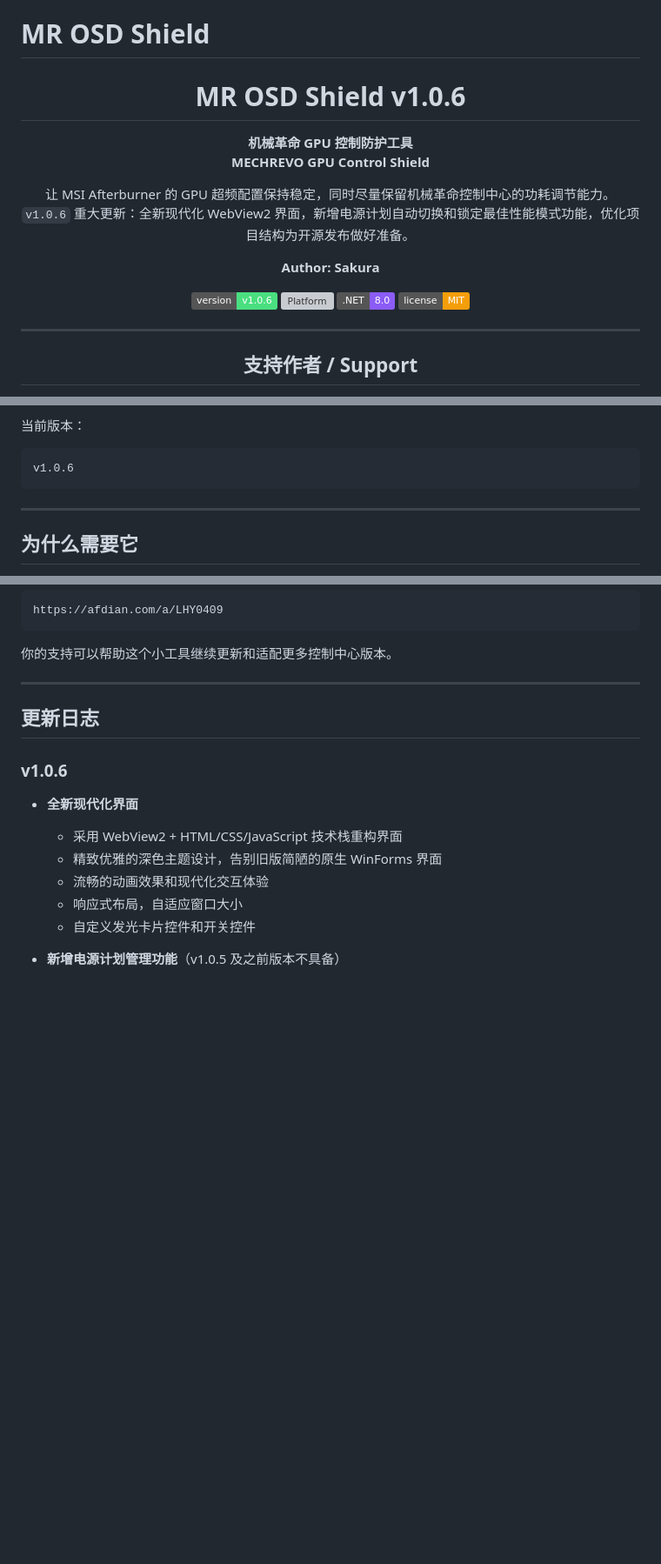
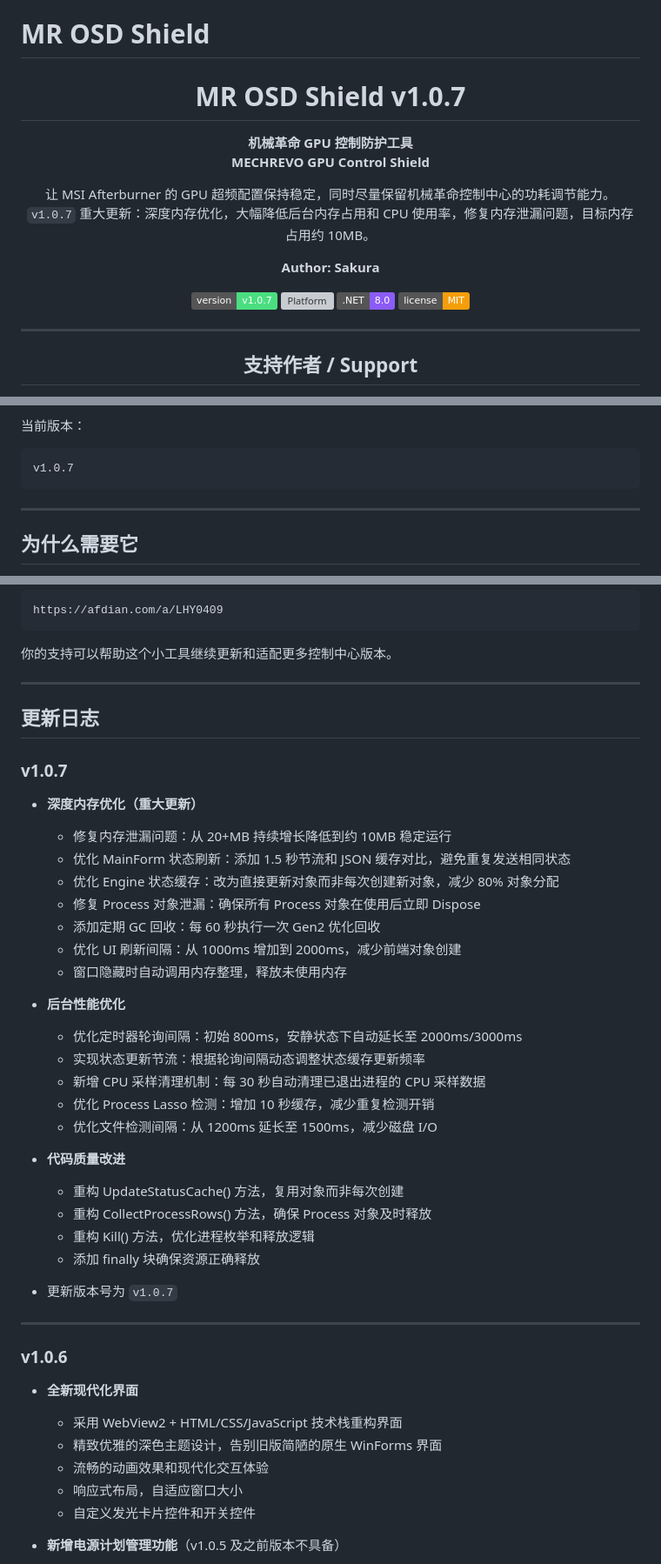
Before and after one commit to Sakura-Lhy0409/MROSDShield, a Markdown page: README.md, 3 parts joined by grey strips. Shown at 87% size. GitHub-like rendering; badges without logos; blank space fills up the shorter version; grey boxes are pictures that could not be loaded.

````diff
--- a/README.md
+++ b/README.md
@@ -2,17 +2,17 @@
 
 <div align="center">
 
-# MR OSD Shield v1.0.6
+# MR OSD Shield v1.0.7
 
 **机械革命 GPU 控制防护工具**
 **MECHREVO GPU Control Shield**
 
 让 MSI Afterburner 的 GPU 超频配置保持稳定，同时尽量保留机械革命控制中心的功耗调节能力。
-`v1.0.6` 重大更新：全新现代化 WebView2 界面，新增电源计划自动切换和锁定最佳性能模式功能，优化项目结构为开源发布做好准备。
+`v1.0.7` 重大更新：深度内存优化，大幅降低后台内存占用和 CPU 使用率，修复内存泄漏问题，目标内存占用约 10MB。
 
 **Author: Sakura**
 
-[![Version](https://img.shields.io/badge/version-v1.0.6-4ade80)](#更新日志)
+[![Version](https://img.shields.io/badge/version-v1.0.7-4ade80)](#更新日志)
 [![Platform](https://img.shields.io/badge/platform-Windows%2010%20%2F%2011-60a5fa)](#系统要求)
 [![Framework](https://img.shields.io/badge/.NET-8.0-8b5cf6)](#编译方法)
 [![License](https://img.shields.io/badge/license-MIT-f59e0b)](./LICENSE)
@@ -74,7 +74,7 @@ MR OSD Shield 是一款面向机械革命笔记本用户的轻量级 Windows 桌
 当前版本：
 
 ```text
-v1.0.6
+v1.0.7
 ```
 
 ---
@@ -901,6 +901,34 @@ https://afdian.com/a/LHY0409
 
 ## 更新日志
 
+### v1.0.7
+
+- **深度内存优化（重大更新）**
+  - 修复内存泄漏问题：从 20+MB 持续增长降低到约 10MB 稳定运行
+  - 优化 MainForm 状态刷新：添加 1.5 秒节流和 JSON 缓存对比，避免重复发送相同状态
+  - 优化 Engine 状态缓存：改为直接更新对象而非每次创建新对象，减少 80% 对象分配
+  - 修复 Process 对象泄漏：确保所有 Process 对象在使用后立即 Dispose
+  - 添加定期 GC 回收：每 60 秒执行一次 Gen2 优化回收
+  - 优化 UI 刷新间隔：从 1000ms 增加到 2000ms，减少前端对象创建
+  - 窗口隐藏时自动调用内存整理，释放未使用内存
+
+- **后台性能优化**
+  - 优化定时器轮询间隔：初始 800ms，安静状态下自动延长至 2000ms/3000ms
+  - 实现状态更新节流：根据轮询间隔动态调整状态缓存更新频率
+  - 新增 CPU 采样清理机制：每 30 秒自动清理已退出进程的 CPU 采样数据
+  - 优化 Process Lasso 检测：增加 10 秒缓存，减少重复检测开销
+  - 优化文件检测间隔：从 1200ms 延长至 1500ms，减少磁盘 I/O
+
+- **代码质量改进**
+  - 重构 UpdateStatusCache() 方法，复用对象而非每次创建
+  - 重构 CollectProcessRows() 方法，确保 Process 对象及时释放
+  - 重构 Kill() 方法，优化进程枚举和释放逻辑
+  - 添加 finally 块确保资源正确释放
+
+- 更新版本号为 `v1.0.7`
+
+---
+
 ### v1.0.6
 
 - **全新现代化界面**
````
